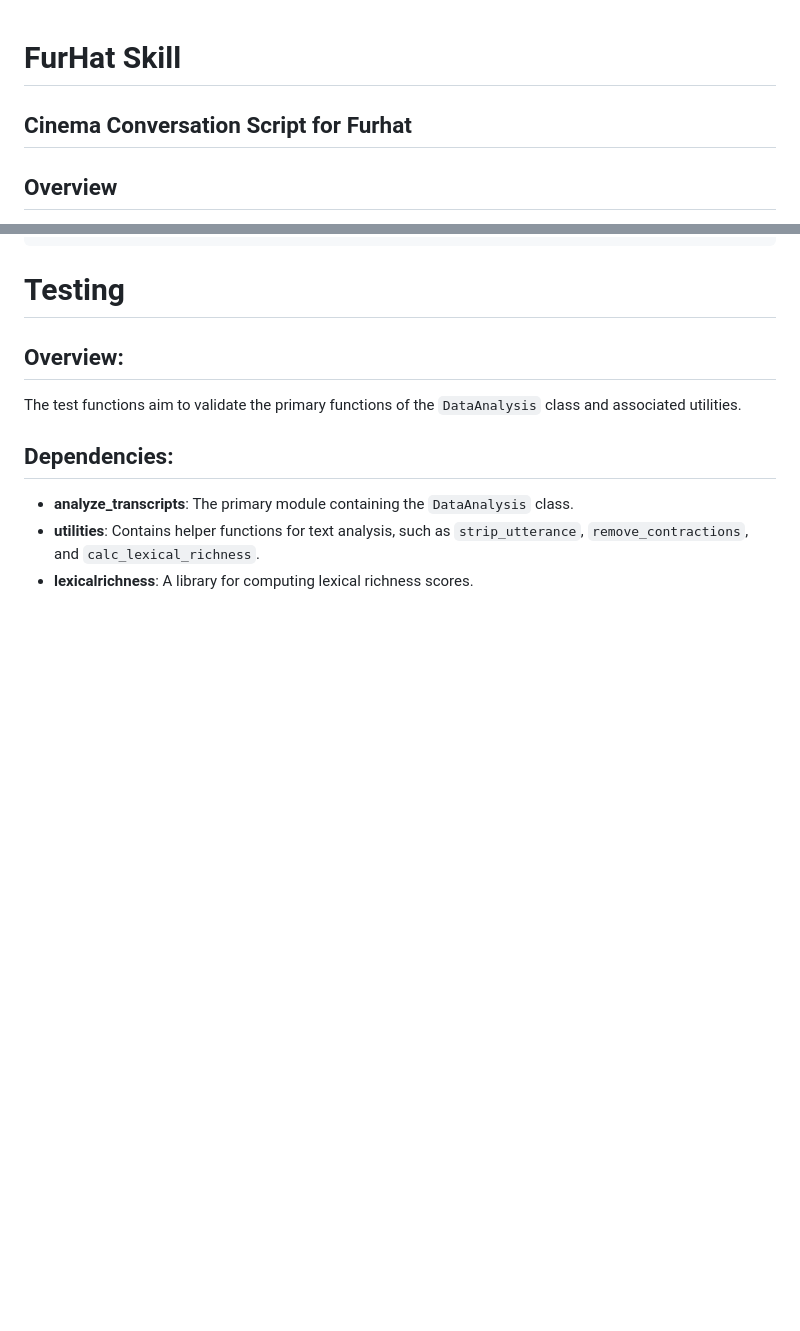
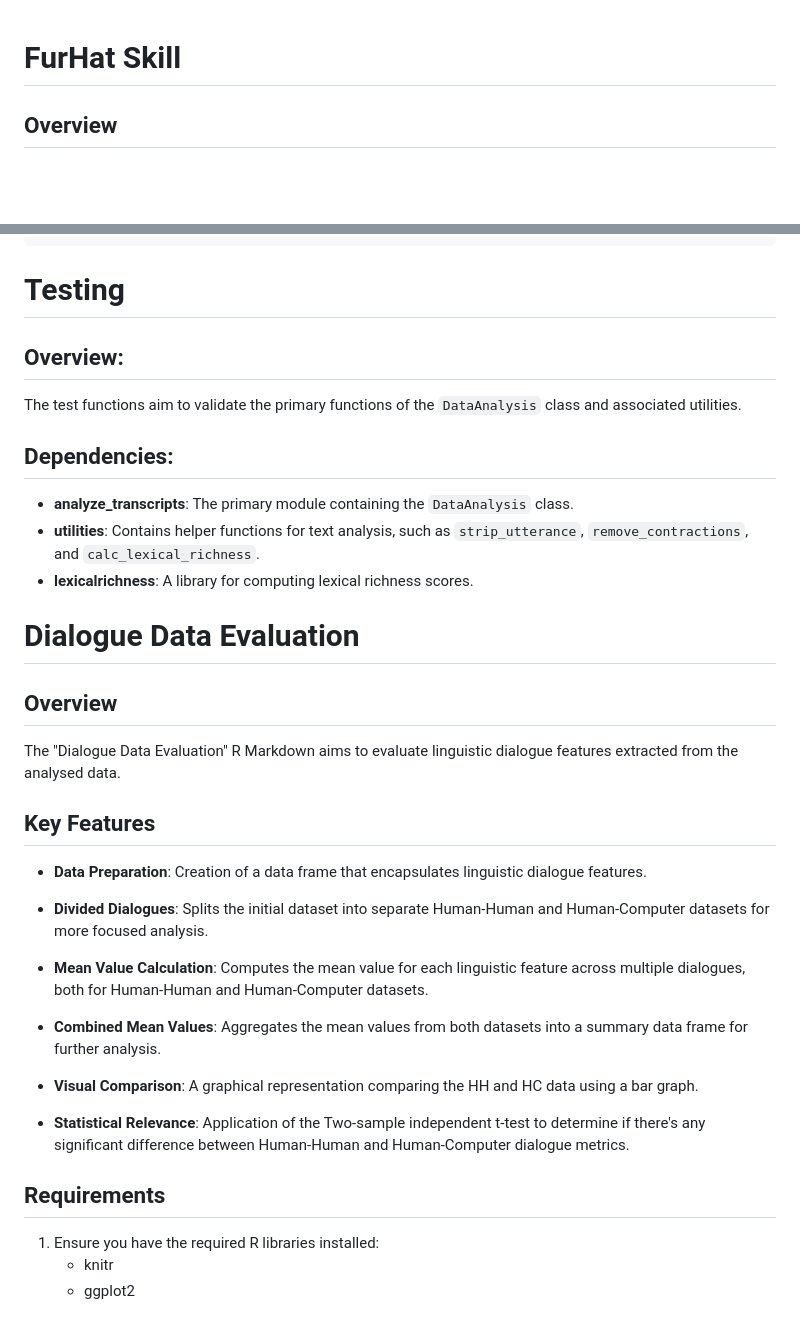
Before and after one commit to zoltancsik/Dialogue-Modelling, a Markdown page: README.md, 2 parts joined by grey strips. Rendered like a GitHub page; blank space fills up the shorter version.

Commit message:
Add R Markdown to README

```diff
--- a/README.md
+++ b/README.md
@@ -1,5 +1,4 @@
 # FurHat Skill
-## Cinema Conversation Script for Furhat
 
 ## Overview
 This skill provides an interactive conversation flow for the Furhat robot centered around cinema experiences, both past and recent. It guides the user through questions about their latest cinema visits, their opinions on movies, and their reflections on the general state of cinemas today.
@@ -66,3 +65,29 @@ The test functions aim to validate the primary functions of the `DataAnalysis` c
 - **analyze_transcripts**: The primary module containing the `DataAnalysis` class.
 - **utilities**: Contains helper functions for text analysis, such as `strip_utterance`, `remove_contractions`, and `calc_lexical_richness`.
 - **lexicalrichness**: A library for computing lexical richness scores.
+
+# Dialogue Data Evaluation
+
+## Overview
+
+The "Dialogue Data Evaluation" R Markdown aims to evaluate linguistic dialogue features extracted from the analysed data.
+
+## Key Features
+
+- **Data Preparation**: Creation of a data frame that encapsulates linguistic dialogue features.
+
+- **Divided Dialogues**: Splits the initial dataset into separate Human-Human and Human-Computer datasets for more focused analysis.
+
+- **Mean Value Calculation**: Computes the mean value for each linguistic feature across multiple dialogues, both for Human-Human and Human-Computer datasets.
+
+- **Combined Mean Values**: Aggregates the mean values from both datasets into a summary data frame for further analysis.
+
+- **Visual Comparison**: A graphical representation comparing the HH and HC data using a bar graph.
+
+- **Statistical Relevance**: Application of the Two-sample independent t-test to determine if there's any significant difference between Human-Human and Human-Computer dialogue metrics.
+
+## Requirements
+
+1. Ensure you have the required R libraries installed:
+   - knitr
+   - ggplot2
```
